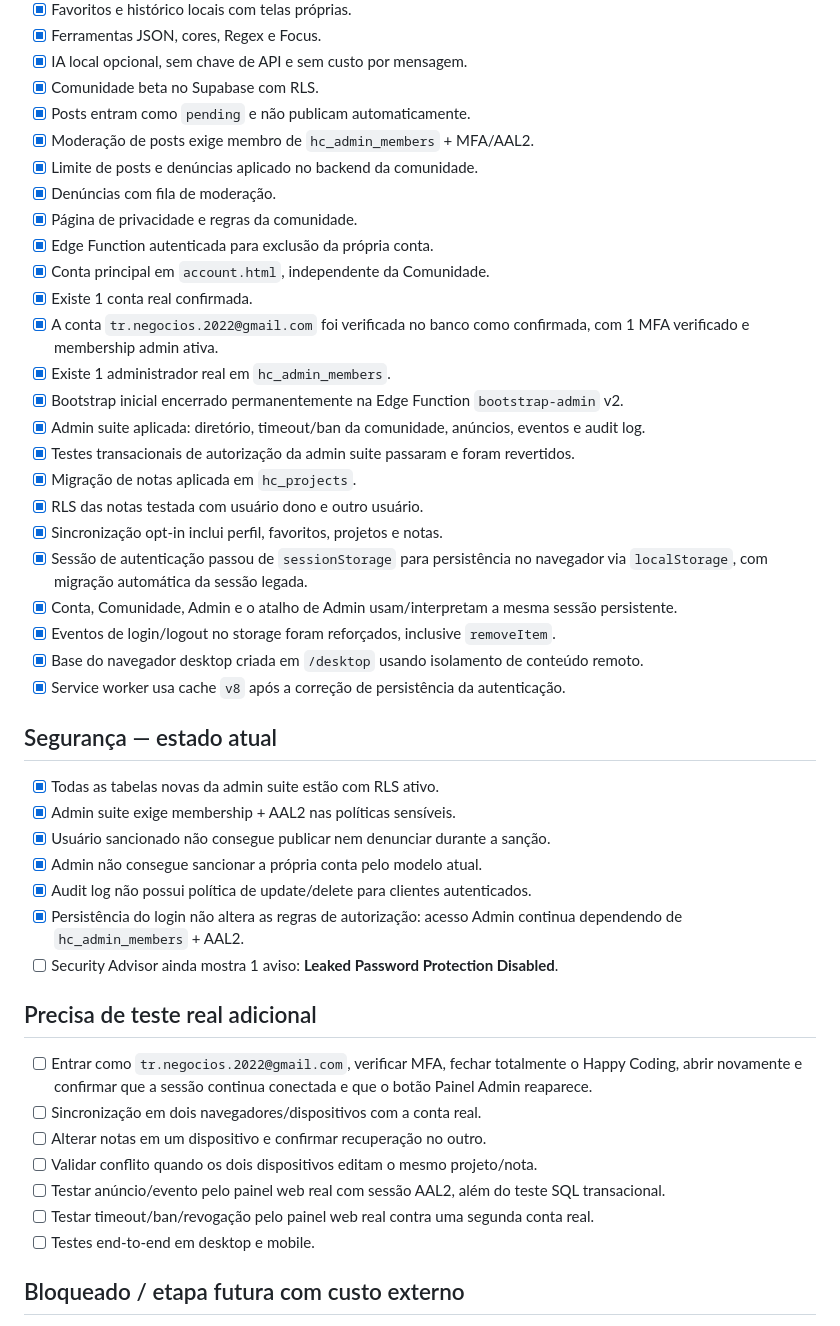
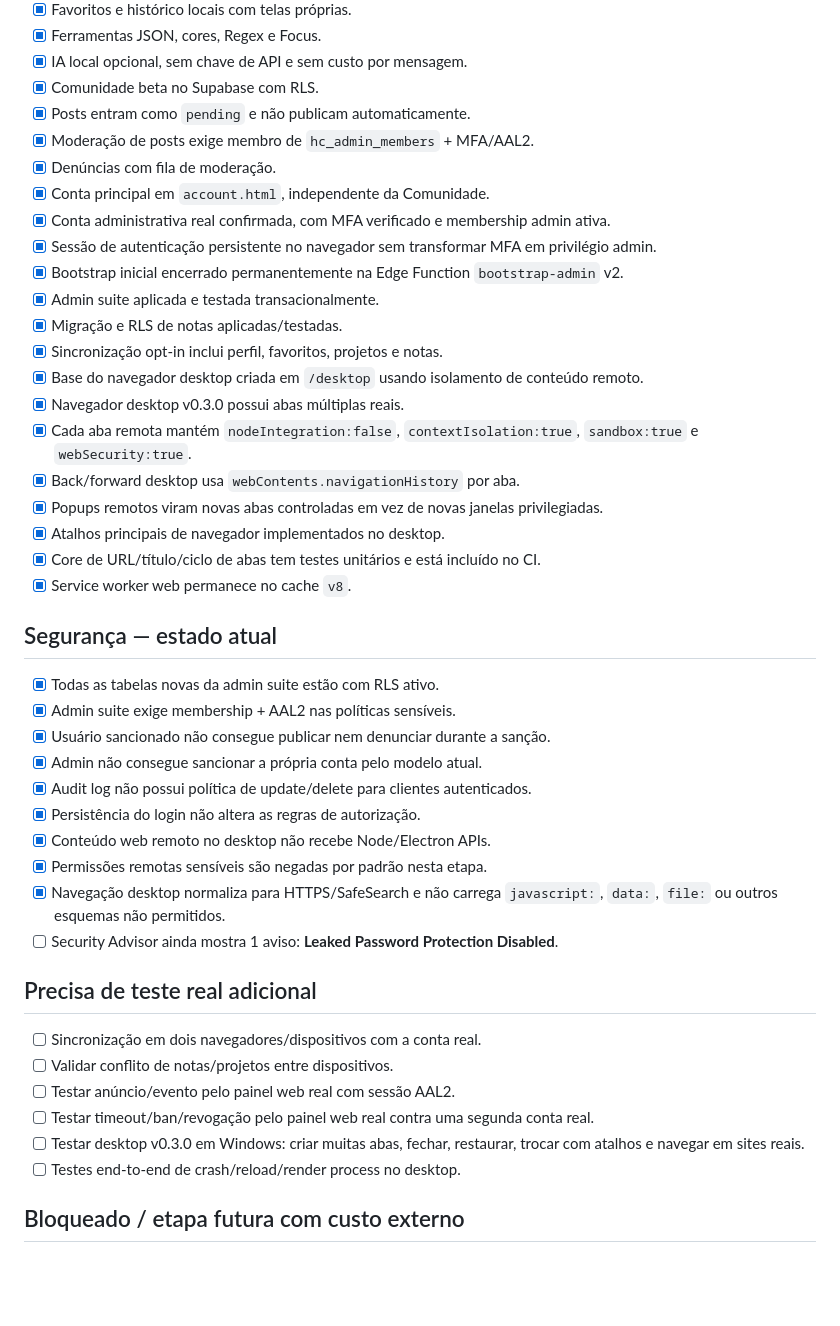
Before and after one commit to NeuroVendas/happy-coding, a Markdown page: RELEASE_CHECKLIST.md, the part around one of its changes. Rendered like a GitHub page; blank space fills up the shorter version.

Commit message:
docs: record desktop tabs milestone

```diff
--- a/RELEASE_CHECKLIST.md
+++ b/RELEASE_CHECKLIST.md
@@ -15,25 +15,22 @@ Atualizado em 2026-09-08 com estado verificado no GitHub e no Supabase.
 - [x] Comunidade beta no Supabase com RLS.
 - [x] Posts entram como `pending` e não publicam automaticamente.
 - [x] Moderação de posts exige membro de `hc_admin_members` + MFA/AAL2.
-- [x] Limite de posts e denúncias aplicado no backend da comunidade.
 - [x] Denúncias com fila de moderação.
-- [x] Página de privacidade e regras da comunidade.
-- [x] Edge Function autenticada para exclusão da própria conta.
 - [x] Conta principal em `account.html`, independente da Comunidade.
-- [x] Existe 1 conta real confirmada.
-- [x] A conta `tr.negocios.2022@gmail.com` foi verificada no banco como confirmada, com 1 MFA verificado e membership admin ativa.
-- [x] Existe 1 administrador real em `hc_admin_members`.
+- [x] Conta administrativa real confirmada, com MFA verificado e membership admin ativa.
+- [x] Sessão de autenticação persistente no navegador sem transformar MFA em privilégio admin.
 - [x] Bootstrap inicial encerrado permanentemente na Edge Function `bootstrap-admin` v2.
-- [x] Admin suite aplicada: diretório, timeout/ban da comunidade, anúncios, eventos e audit log.
-- [x] Testes transacionais de autorização da admin suite passaram e foram revertidos.
-- [x] Migração de notas aplicada em `hc_projects`.
-- [x] RLS das notas testada com usuário dono e outro usuário.
+- [x] Admin suite aplicada e testada transacionalmente.
+- [x] Migração e RLS de notas aplicadas/testadas.
 - [x] Sincronização opt-in inclui perfil, favoritos, projetos e notas.
-- [x] Sessão de autenticação passou de `sessionStorage` para persistência no navegador via `localStorage`, com migração automática da sessão legada.
-- [x] Conta, Comunidade, Admin e o atalho de Admin usam/interpretam a mesma sessão persistente.
-- [x] Eventos de login/logout no storage foram reforçados, inclusive `removeItem`.
 - [x] Base do navegador desktop criada em `/desktop` usando isolamento de conteúdo remoto.
-- [x] Service worker usa cache `v8` após a correção de persistência da autenticação.
+- [x] Navegador desktop v0.3.0 possui abas múltiplas reais.
+- [x] Cada aba remota mantém `nodeIntegration:false`, `contextIsolation:true`, `sandbox:true` e `webSecurity:true`.
+- [x] Back/forward desktop usa `webContents.navigationHistory` por aba.
+- [x] Popups remotos viram novas abas controladas em vez de novas janelas privilegiadas.
+- [x] Atalhos principais de navegador implementados no desktop.
+- [x] Core de URL/título/ciclo de abas tem testes unitários e está incluído no CI.
+- [x] Service worker web permanece no cache `v8`.
 
 ## Segurança — estado atual
 
@@ -42,18 +39,20 @@ Atualizado em 2026-09-08 com estado verificado no GitHub e no Supabase.
 - [x] Usuário sancionado não consegue publicar nem denunciar durante a sanção.
 - [x] Admin não consegue sancionar a própria conta pelo modelo atual.
 - [x] Audit log não possui política de update/delete para clientes autenticados.
-- [x] Persistência do login não altera as regras de autorização: acesso Admin continua dependendo de `hc_admin_members` + AAL2.
+- [x] Persistência do login não altera as regras de autorização.
+- [x] Conteúdo web remoto no desktop não recebe Node/Electron APIs.
+- [x] Permissões remotas sensíveis são negadas por padrão nesta etapa.
+- [x] Navegação desktop normaliza para HTTPS/SafeSearch e não carrega `javascript:`, `data:`, `file:` ou outros esquemas não permitidos.
 - [ ] Security Advisor ainda mostra 1 aviso: **Leaked Password Protection Disabled**.
 
 ## Precisa de teste real adicional
 
-- [ ] Entrar como `tr.negocios.2022@gmail.com`, verificar MFA, fechar totalmente o Happy Coding, abrir novamente e confirmar que a sessão continua conectada e que o botão Painel Admin reaparece.
 - [ ] Sincronização em dois navegadores/dispositivos com a conta real.
-- [ ] Alterar notas em um dispositivo e confirmar recuperação no outro.
-- [ ] Validar conflito quando os dois dispositivos editam o mesmo projeto/nota.
-- [ ] Testar anúncio/evento pelo painel web real com sessão AAL2, além do teste SQL transacional.
+- [ ] Validar conflito de notas/projetos entre dispositivos.
+- [ ] Testar anúncio/evento pelo painel web real com sessão AAL2.
 - [ ] Testar timeout/ban/revogação pelo painel web real contra uma segunda conta real.
-- [ ] Testes end-to-end em desktop e mobile.
+- [ ] Testar desktop v0.3.0 em Windows: criar muitas abas, fechar, restaurar, trocar com atalhos e navegar em sites reais.
+- [ ] Testes end-to-end de crash/reload/render process no desktop.
 
 ## Bloqueado / etapa futura com custo externo
 
```
Also changed, not shown: other parts of RELEASE_CHECKLIST.md (+9 -10 lines).
